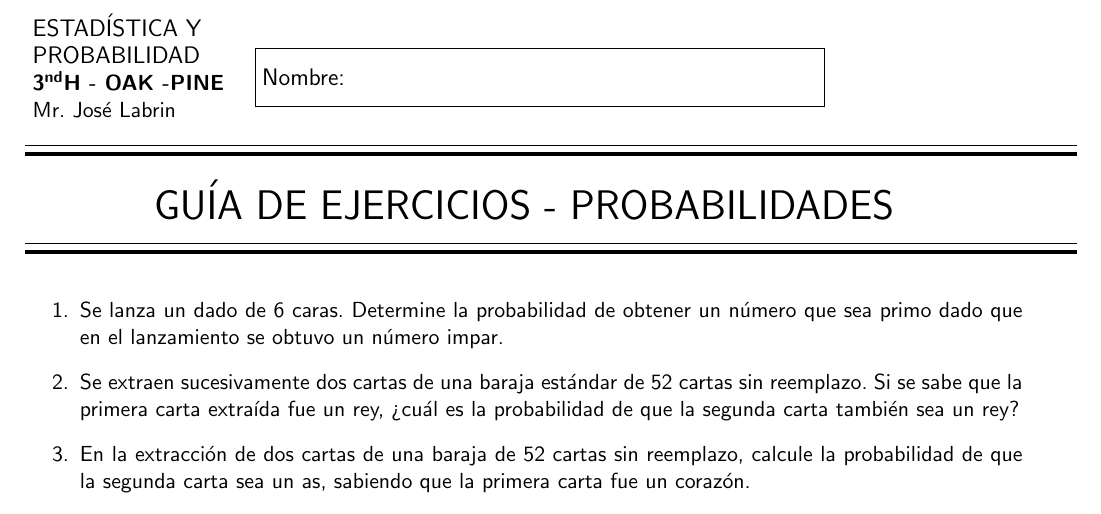
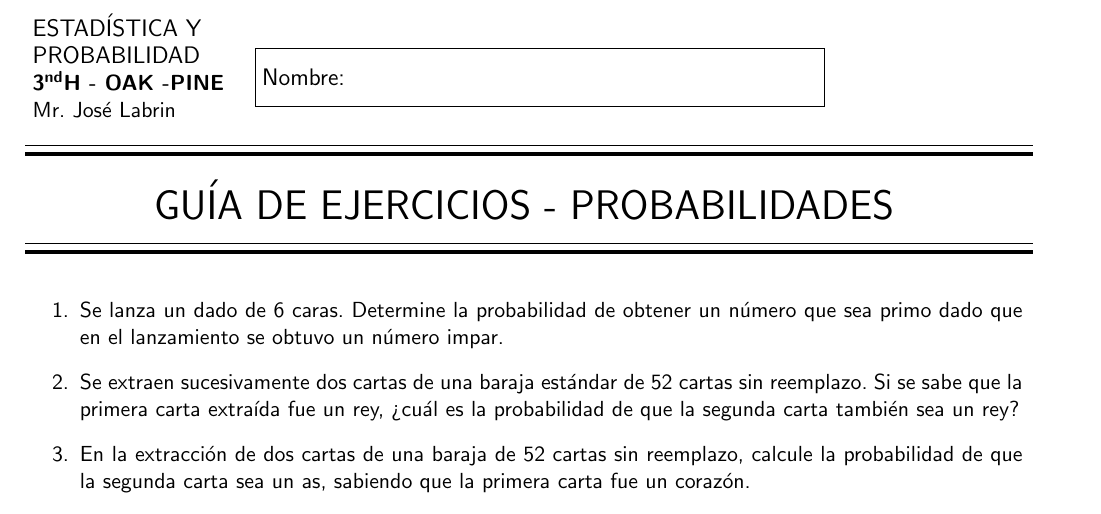
Before and after one commit to jlabrinp/Probabilidades, a LaTeX document (guia1.tex): part of page 1 of 2, cut so that both start at the same text. Compiled offline with LaTeX, dvips and Ghostscript.

Commit message:
Updates from Overleaf

```diff
--- a/guia1.tex
+++ b/guia1.tex
@@ -28,9 +28,8 @@
 
 %%%%%%%%%%%%%%% Formato %%%%%%%%%%%%%%%%%%%%%%%%%%%%%%%%%
 
-\fancyhead[LO,RE]{}
 \fancyfoot[C]{\footnotesize{Probabilidades} }
-\fancyfoot[LE,RO]{\thepage}
+%\fancyfoot[LE,RO]{\thepage}
 \pagestyle{fancy}
 %\renewcommand{\chaptermark}[1]{\markboth{#1}{}}
 %\renewcommand{\sectionmark}[1]{\markright{\thesection\ #1}}
@@ -188,13 +187,13 @@ frametitleaboveskip=\dimexpr-\ht\strutbox\relax
 \end{minipage}
 
 
-\hrule height 0.5pt width 7.3in\vskip 3pt
-\hrule height 2pt width 7.3in
+\hrule height 0.5pt width 7in\vskip 3pt
+\hrule height 2pt width 7in
 \begin{center}
 {\huge GUÍA DE EJERCICIOS - PROBABILIDADES}\\
 \end{center}
-\hrule height 0.5pt width 7.3in\vskip 3pt
-\hrule height 2pt width 7.3in
+\hrule height 0.5pt width 7in\vskip 3pt
+\hrule height 2pt width 7in
 
 \bigskip
 
```
